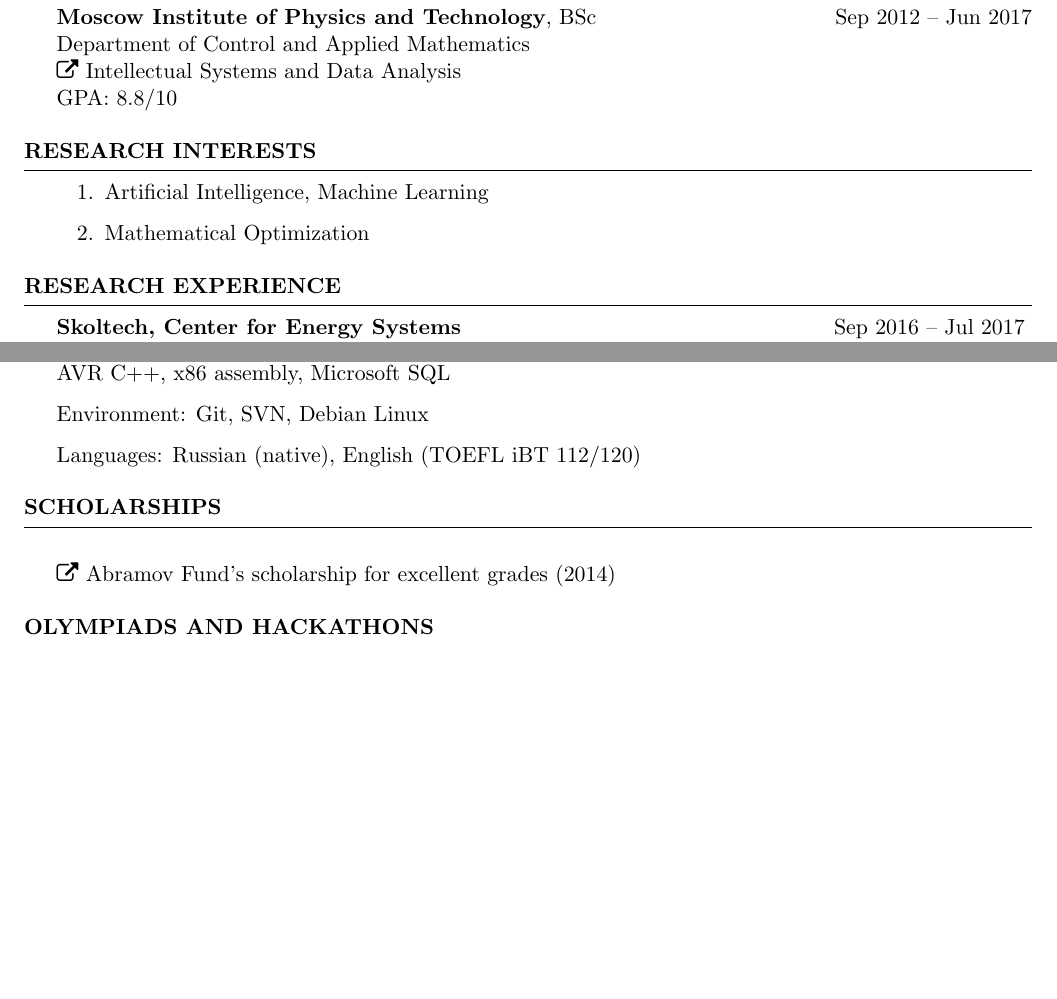
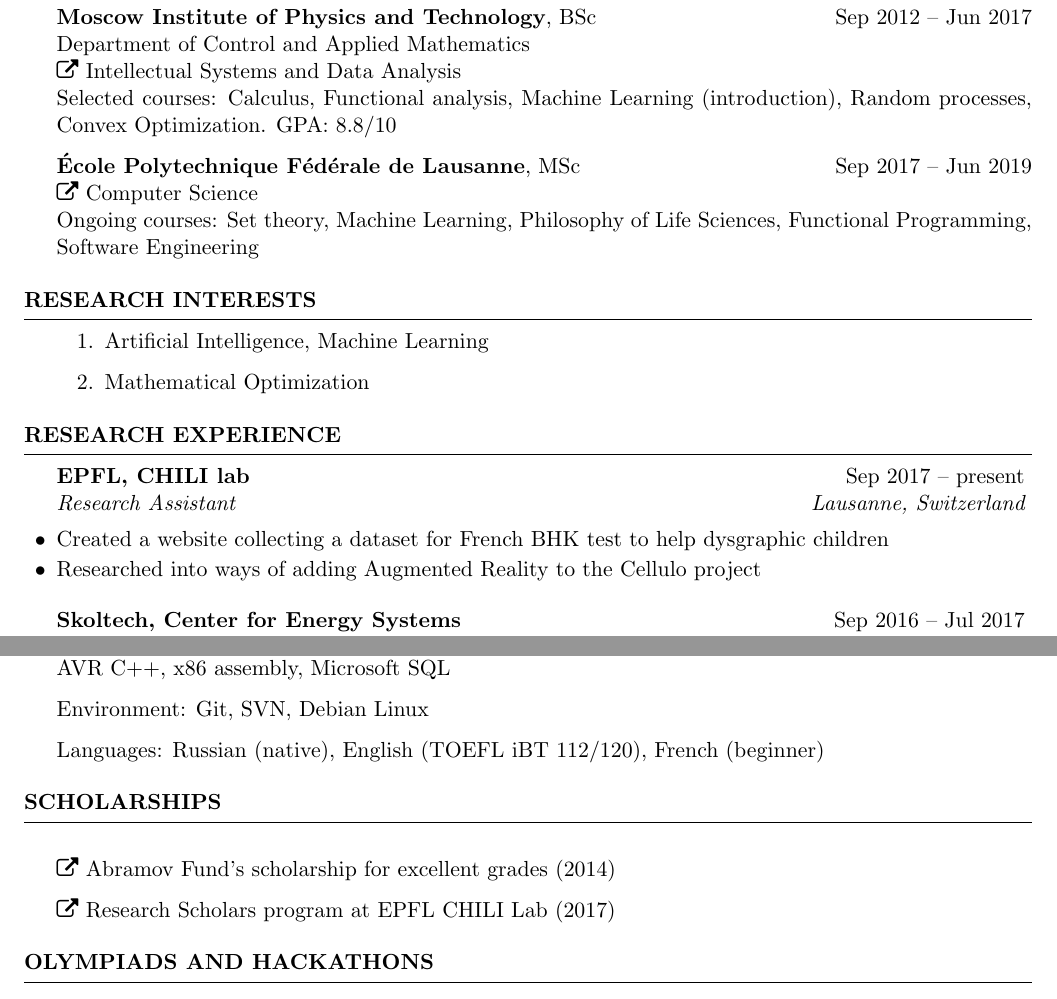
Before and after one commit to sergeivolodin/cv, a LaTeX CV (VolodinSergeiCV.tex): two parts of pages 1 and 2 of 2 before the commit and two parts of pages 1 and 2 of 3 after it, joined at a grey line, cut so that both start at the same text, the shorter picture padded with empty space. Compiled offline with pdfLaTeX.

Commit message:
Add EPFL to CV

```diff
--- a/VolodinSergeiCV.tex
+++ b/VolodinSergeiCV.tex
@@ -14,7 +14,12 @@
 
 {\bf Moscow Institute of Physics and Technology}, BSc \hfill {Sep 2012 -- Jun 2017} \\
 Department of Control and Applied Mathematics\\ \faExternalLink~\href{http://www.machinelearning.ru/}{Intellectual Systems and Data Analysis}\\
+Selected courses: Calculus, Functional analysis, Machine Learning (introduction), Random processes, Convex Optimization.
 GPA: 8.8/10
+
+{\bf \'Ecole Polytechnique F\'ed\'erale de Lausanne}, MSc \hfill {Sep 2017 -- Jun 2019} \\
+\faExternalLink~\href{ic.epfl.ch}{Computer Science}\\
+Ongoing courses: Set theory, Machine Learning, Philosophy of Life Sciences, Functional Programming, Software Engineering
 
 \end{rSection}
 
@@ -26,6 +31,11 @@
 \end{rSection}
 
 \begin{rSection}{Research experience}
+		\begin{rSubsection}{EPFL, CHILI lab}{Sep 2017 -- present}{Research Assistant}{Lausanne, Switzerland}
+		\item Created a website collecting a dataset for French BHK test to help dysgraphic children
+		\item Researched into ways of adding Augmented Reality to the Cellulo project
+	\end{rSubsection}
+
 	\begin{rSubsection}{Skoltech, Center for Energy Systems}{Sep 2016 -- Jul 2017}{Research Intern}{Moscow, Russia}
 %		\item Worked on the Power Flow Feasibility problem with Prof. Anatoly Dymarsky, Dr. Elena Gryazina, and Prof. Boris T. Polyak
 		\item Designed and implemented the algorithm for cutting convex parts of the image of a quadratic map
@@ -63,11 +71,12 @@
 \begin{rSection}{Skills}
 	\item Programming: C/C++, Python (numpy, scikit-learn), Matlab, Mathematica, TensorFlow, Theano; \\AVR C++, x86 assembly, Microsoft SQL
 	\item Environment: Git, SVN, Debian Linux
-	\item Languages: Russian (native), English (TOEFL iBT 112/120)
+	\item Languages: Russian (native), English (TOEFL iBT 112/120), French (beginner)
 \end{rSection}
 
 \begin{rSection}{Scholarships}
 \item \faExternalLink~\href{http://phystech-foundation.org/}{Abramov Fund's scholarship} for excellent grades (2014)
+\item \faExternalLink~\href{https://ic.epfl.ch/ResearchScholars}{Research Scholars} program at EPFL CHILI Lab (2017)
 \end{rSection}
 
 %\begin{rSection}{Courses}
```
Also changed, not shown: VolodinSergeiCV.pdf, VolodinSergeiCV.tex (2 more changed lines).
